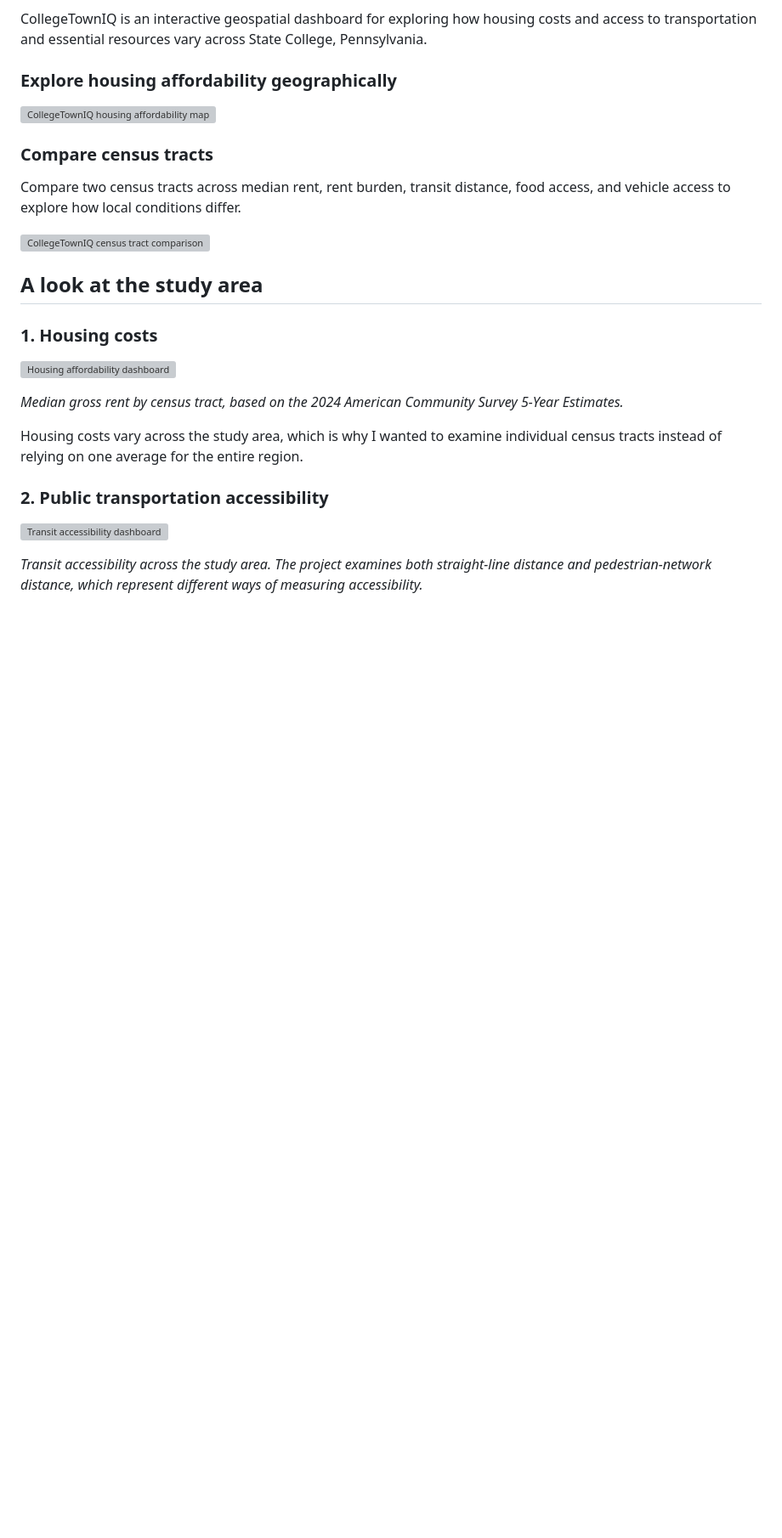
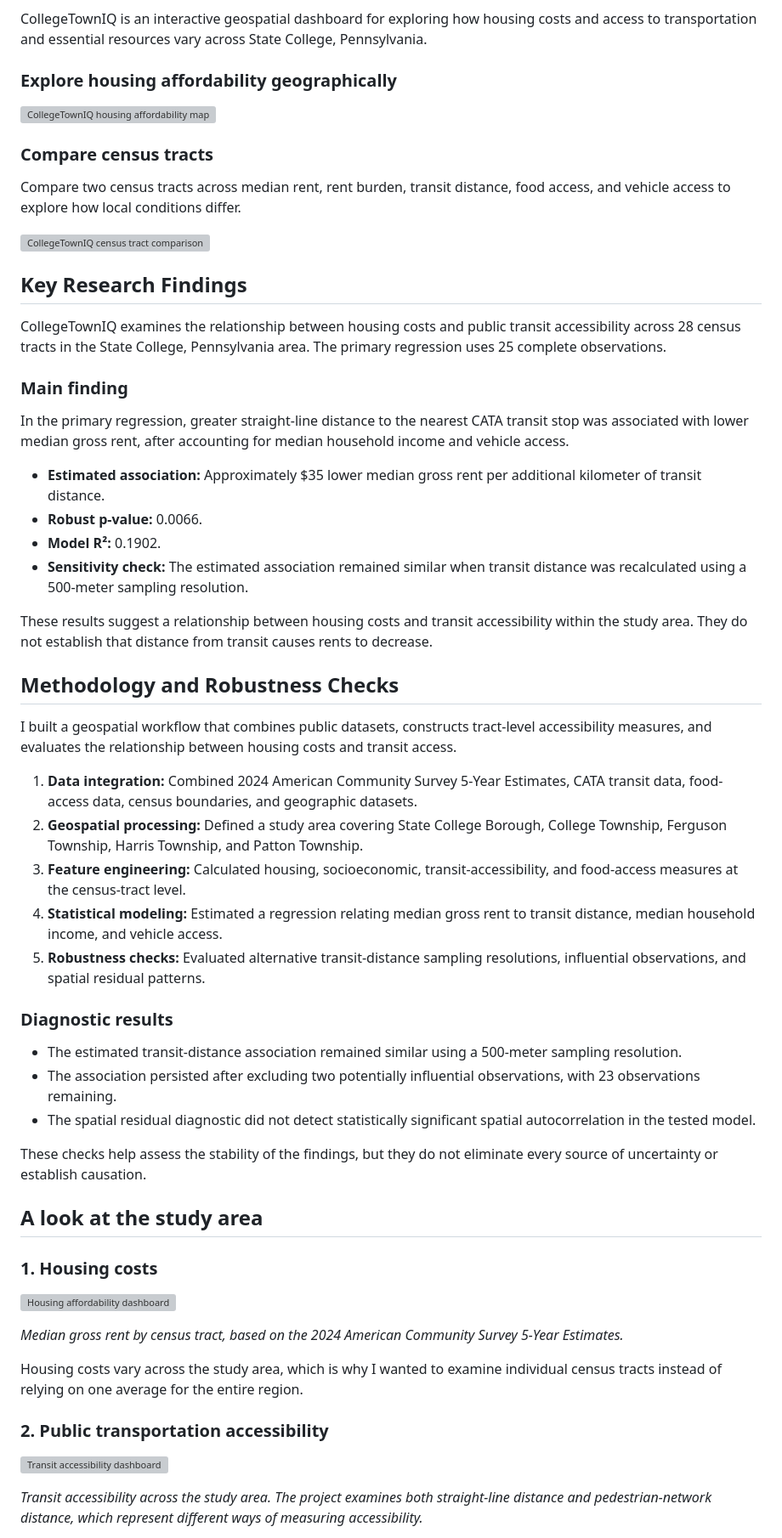
Before and after one commit to Mannat-Sadana/CollegeTownIQ, a Markdown page: README.md, the part around one of its changes. Shown at 85% size. GitHub-like rendering; blank space fills up the shorter version; grey boxes are pictures that could not be loaded.

Commit message:
Strengthen README research findings and methodology

```diff
--- a/README.md
+++ b/README.md
@@ -32,6 +32,39 @@ CollegeTownIQ is an interactive geospatial dashboard for exploring how housing c
 Compare two census tracts across median rent, rent burden, transit distance, food access, and vehicle access to explore how local conditions differ.
 
 ![CollegeTownIQ census tract comparison](docs/figures/tract_comparison.png)
+
+## Key Research Findings
+
+CollegeTownIQ examines the relationship between housing costs and public transit accessibility across 28 census tracts in the State College, Pennsylvania area. The primary regression uses 25 complete observations.
+
+### Main finding
+
+In the primary regression, greater straight-line distance to the nearest CATA transit stop was associated with lower median gross rent, after accounting for median household income and vehicle access.
+
+- **Estimated association:** Approximately $35 lower median gross rent per additional kilometer of transit distance.
+- **Robust p-value:** 0.0066.
+- **Model R²:** 0.1902.
+- **Sensitivity check:** The estimated association remained similar when transit distance was recalculated using a 500-meter sampling resolution.
+
+These results suggest a relationship between housing costs and transit accessibility within the study area. They do not establish that distance from transit causes rents to decrease.
+
+## Methodology and Robustness Checks
+
+I built a geospatial workflow that combines public datasets, constructs tract-level accessibility measures, and evaluates the relationship between housing costs and transit access.
+
+1. **Data integration:** Combined 2024 American Community Survey 5-Year Estimates, CATA transit data, food-access data, census boundaries, and geographic datasets.
+2. **Geospatial processing:** Defined a study area covering State College Borough, College Township, Ferguson Township, Harris Township, and Patton Township.
+3. **Feature engineering:** Calculated housing, socioeconomic, transit-accessibility, and food-access measures at the census-tract level.
+4. **Statistical modeling:** Estimated a regression relating median gross rent to transit distance, median household income, and vehicle access.
+5. **Robustness checks:** Evaluated alternative transit-distance sampling resolutions, influential observations, and spatial residual patterns.
+
+### Diagnostic results
+
+- The estimated transit-distance association remained similar using a 500-meter sampling resolution.
+- The association persisted after excluding two potentially influential observations, with 23 observations remaining.
+- The spatial residual diagnostic did not detect statistically significant spatial autocorrelation in the tested model.
+
+These checks help assess the stability of the findings, but they do not eliminate every source of uncertainty or establish causation.
 
 ## A look at the study area
 
```
Also changed, not shown: other parts of README.md (+9 -9 lines).
